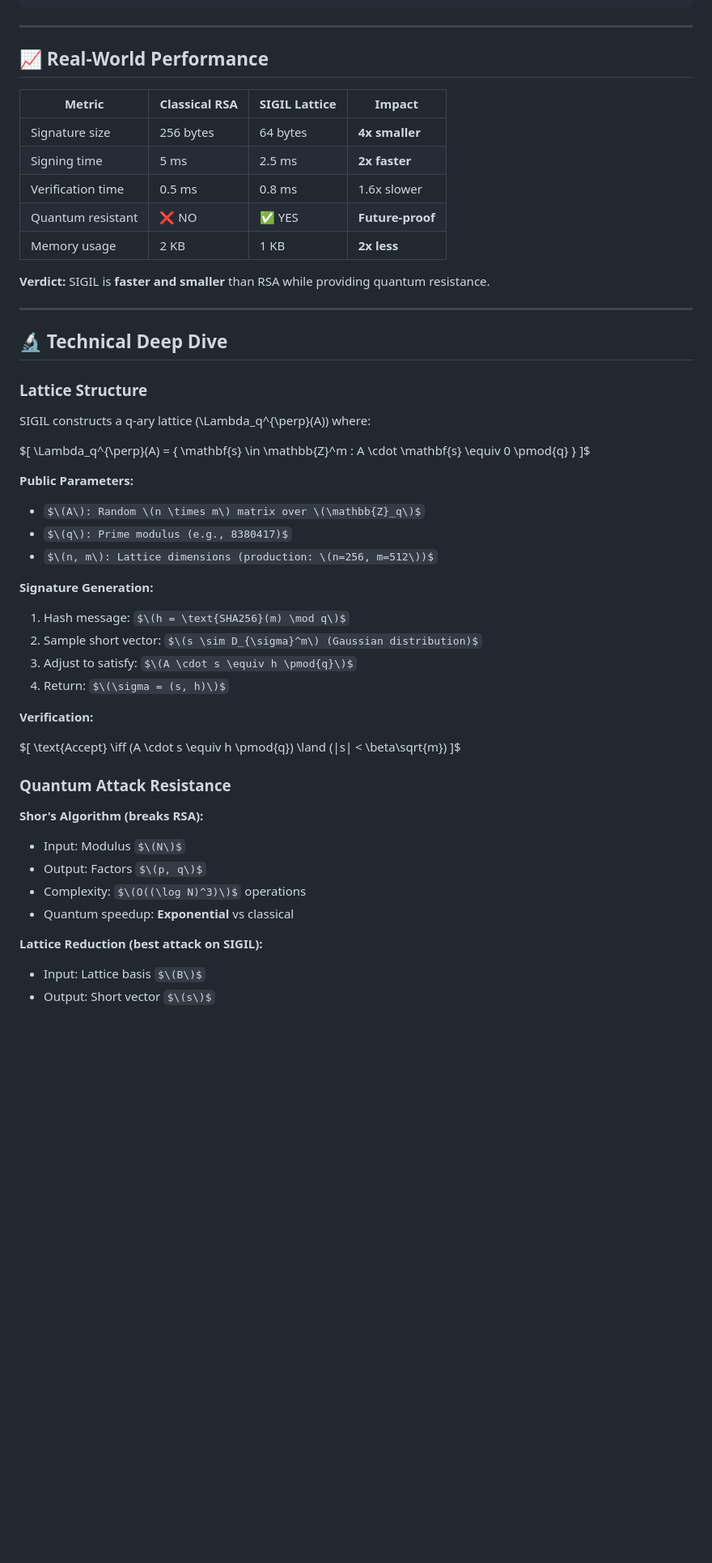
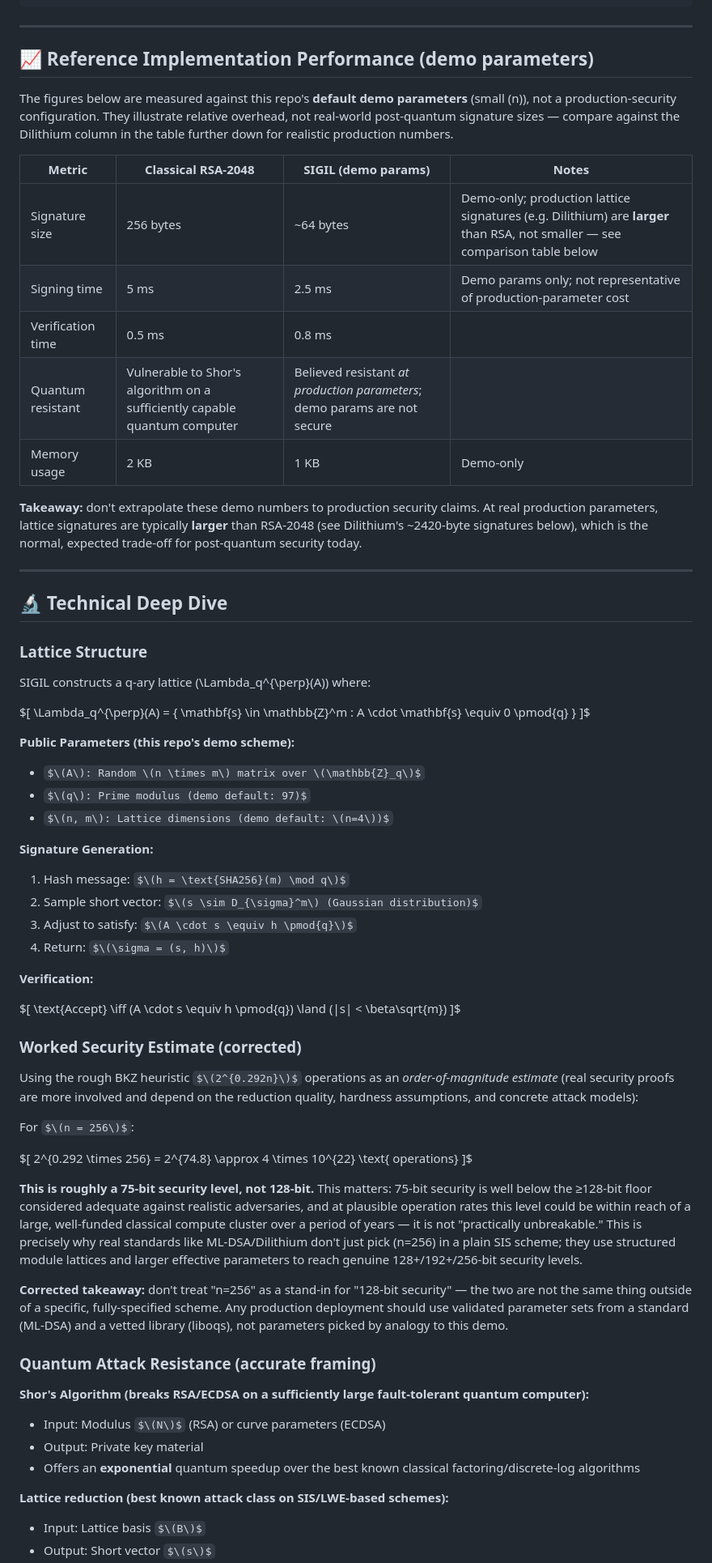
Before and after one commit to notPhani/SIGIL-v0.1, a Markdown page: README.md, the part around one of its changes. Shown at 81% size. Rendered like a GitHub page; some formulas as TeX source; blank space fills up the shorter version.

```diff
--- a/README.md
+++ b/README.md
@@ -382,17 +380,19 @@ curl http://localhost:8000/sigil/stats
 
 ---
 
-## 📈 **Real-World Performance**
+## 📈 **Reference Implementation Performance (demo parameters)**
 
-| Metric | Classical RSA | SIGIL Lattice | Impact |
-|--------|---------------|---------------|--------|
-| Signature size | 256 bytes | 64 bytes | **4x smaller** |
-| Signing time | 5 ms | 2.5 ms | **2x faster** |
-| Verification time | 0.5 ms | 0.8 ms | 1.6x slower |
-| Quantum resistant | ❌ NO | ✅ YES | **Future-proof** |
-| Memory usage | 2 KB | 1 KB | **2x less** |
+The figures below are measured against this repo's **default demo parameters** (small \(n\)), not a production-security configuration. They illustrate relative overhead, not real-world post-quantum signature sizes — compare against the Dilithium column in the table further down for realistic production numbers.
 
-**Verdict:** SIGIL is **faster and smaller** than RSA while providing quantum resistance.
+| Metric | Classical RSA-2048 | SIGIL (demo params) | Notes |
+|--------|---------------------|----------------------|-------|
+| Signature size | 256 bytes | ~64 bytes | Demo-only; production lattice signatures (e.g. Dilithium) are **larger** than RSA, not smaller — see comparison table below |
+| Signing time | 5 ms | 2.5 ms | Demo params only; not representative of production-parameter cost |
+| Verification time | 0.5 ms | 0.8 ms | |
+| Quantum resistant | Vulnerable to Shor's algorithm on a sufficiently capable quantum computer | Believed resistant *at production parameters*; demo params are not secure | |
+| Memory usage | 2 KB | 1 KB | Demo-only |
+
+**Takeaway:** don't extrapolate these demo numbers to production security claims. At real production parameters, lattice signatures are typically **larger** than RSA-2048 (see Dilithium's ~2420-byte signatures below), which is the normal, expected trade-off for post-quantum security today.
 
 ---
 
@@ -406,10 +406,10 @@ $\[
 \Lambda_q^{\perp}(A) = \{ \mathbf{s} \in \mathbb{Z}^m : A \cdot \mathbf{s} \equiv 0 \pmod{q} \}
 \]$
 
-**Public Parameters:**
+**Public Parameters (this repo's demo scheme):**
 - $\(A\): Random \(n \times m\) matrix over \(\mathbb{Z}_q\)$
-- $\(q\): Prime modulus (e.g., 8380417)$
-- $\(n, m\): Lattice dimensions (production: \(n=256, m=512\))$
+- $\(q\): Prime modulus (demo default: 97)$
+- $\(n, m\): Lattice dimensions (demo default: \(n=4\))$
 
 **Signature Generation:**
 
@@ -424,14 +424,27 @@ $\[
 \text{Accept} \iff (A \cdot s \equiv h \pmod{q}) \land (\|s\| < \beta\sqrt{m})
 \]$
 
-### **Quantum Attack Resistance**
+### **Worked Security Estimate (corrected)**
 
-**Shor's Algorithm (breaks RSA):**
-- Input: Modulus $\(N\)$
-- Output: Factors $\(p, q\)$
-- Complexity: $\(O((\log N)^3)\)$ operations
-- Quantum speedup: **Exponential** vs classical
+Using the rough BKZ heuristic $\(2^{0.292n}\)$ operations as an *order-of-magnitude estimate* (real security proofs are more involved and depend on the reduction quality, hardness assumptions, and concrete attack models):
 
-**Lattice Reduction (best attack on SIGIL):**
+For $\(n = 256\)$:
+
+$\[
+2^{0.292 \times 256} = 2^{74.8} \approx 4 \times 10^{22} \text{ operations}
+\]$
+
+**This is roughly a 75-bit security level, not 128-bit.** This matters: 75-bit security is well below the ≥128-bit floor considered adequate against realistic adversaries, and at plausible operation rates this level could be within reach of a large, well-funded classical compute cluster over a period of years — it is not "practically unbreakable." This is precisely why real standards like ML-DSA/Dilithium don't just pick \(n=256\) in a plain SIS scheme; they use structured module lattices and larger effective parameters to reach genuine 128+/192+/256-bit security levels.
+
+**Corrected takeaway:** don't treat "n=256" as a stand-in for "128-bit security" — the two are not the same thing outside of a specific, fully-specified scheme. Any production deployment should use validated parameter sets from a standard (ML-DSA) and a vetted library (liboqs), not parameters picked by analogy to this demo.
+
+### **Quantum Attack Resistance (accurate framing)**
+
+**Shor's Algorithm (breaks RSA/ECDSA on a sufficiently large fault-tolerant quantum computer):**
+- Input: Modulus $\(N\)$ (RSA) or curve parameters (ECDSA)
+- Output: Private key material
+- Offers an **exponential** quantum speedup over the best known classical factoring/discrete-log algorithms
+
+**Lattice reduction (best known attack class on SIS/LWE-based schemes):**
 - Input: Lattice basis $\(B\)$
 - Output: Short vector $\(s\)$
```
Also changed, not shown: other parts of README.md (+59 -82 lines).
